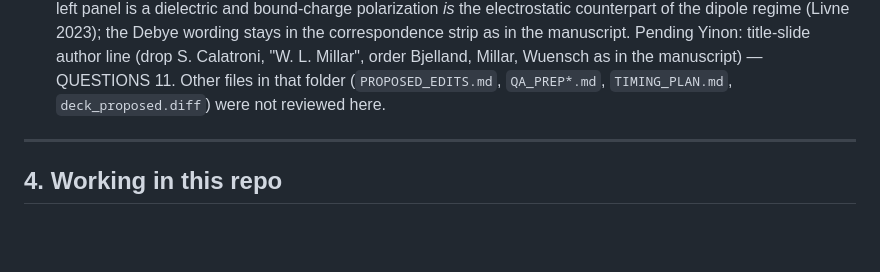
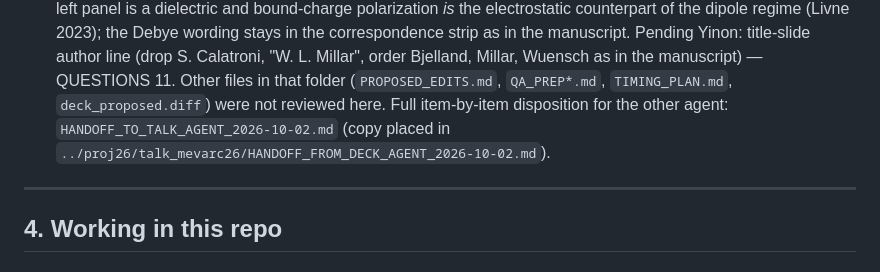
Before and after one commit to yinona/mevarc26, a Markdown page: HANDOFF.md, the part around the change. Rendered like a GitHub page; blank space fills up the shorter version.

Commit message:
Handoff to the talk-preparation agent: disposition of brief and deck_minimal.diff

```diff
--- a/HANDOFF.md
+++ b/HANDOFF.md
@@ -203,6 +203,9 @@ ready assets for the optional Sigma-3 slide remain.
    Bjelland, Millar, Wuensch as in the manuscript) — QUESTIONS 11.
    Other files in that folder (`PROPOSED_EDITS.md`, `QA_PREP*.md`,
    `TIMING_PLAN.md`, `deck_proposed.diff`) were not reviewed here.
+   Full item-by-item disposition for the other agent:
+   `HANDOFF_TO_TALK_AGENT_2026-10-02.md` (copy placed in
+   `../proj26/talk_mevarc26/HANDOFF_FROM_DECK_AGENT_2026-10-02.md`).
 
 ---
 
```
Also changed, not shown: HANDOFF_TO_TALK_AGENT_2026-10-02.md (added, +160 -0 lines).
